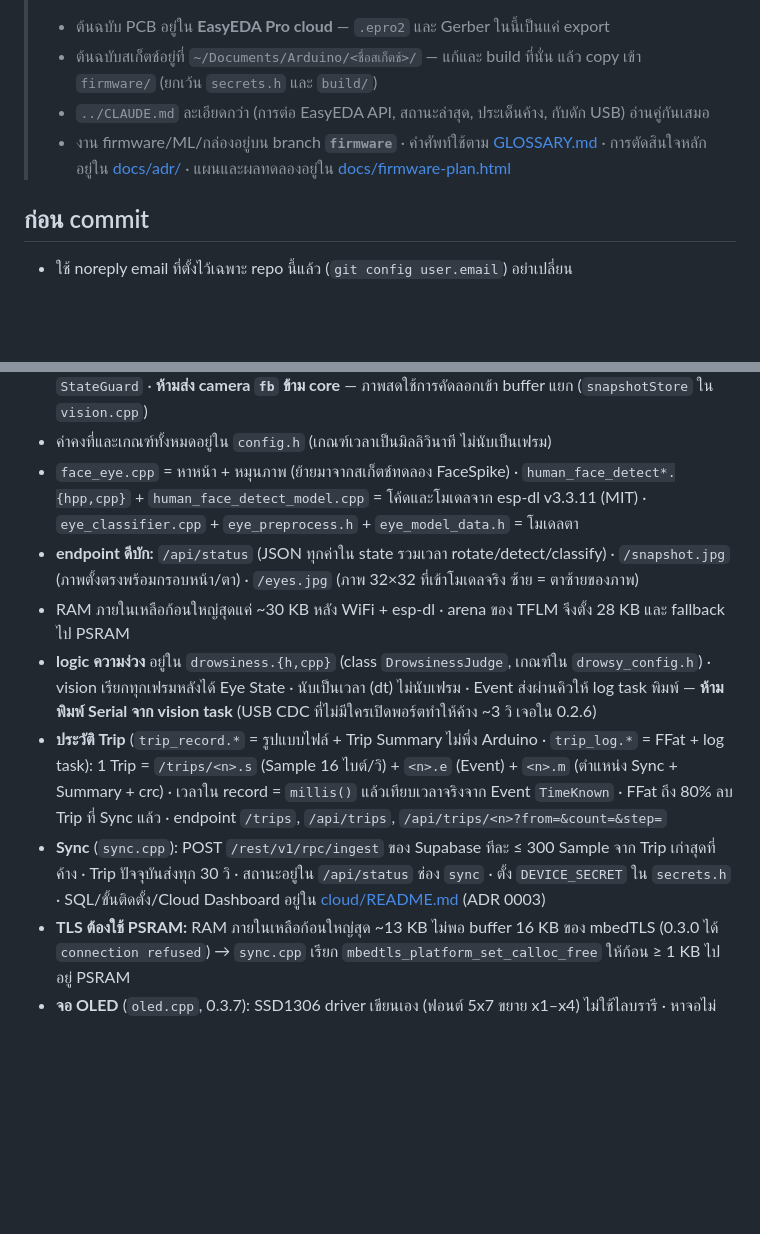
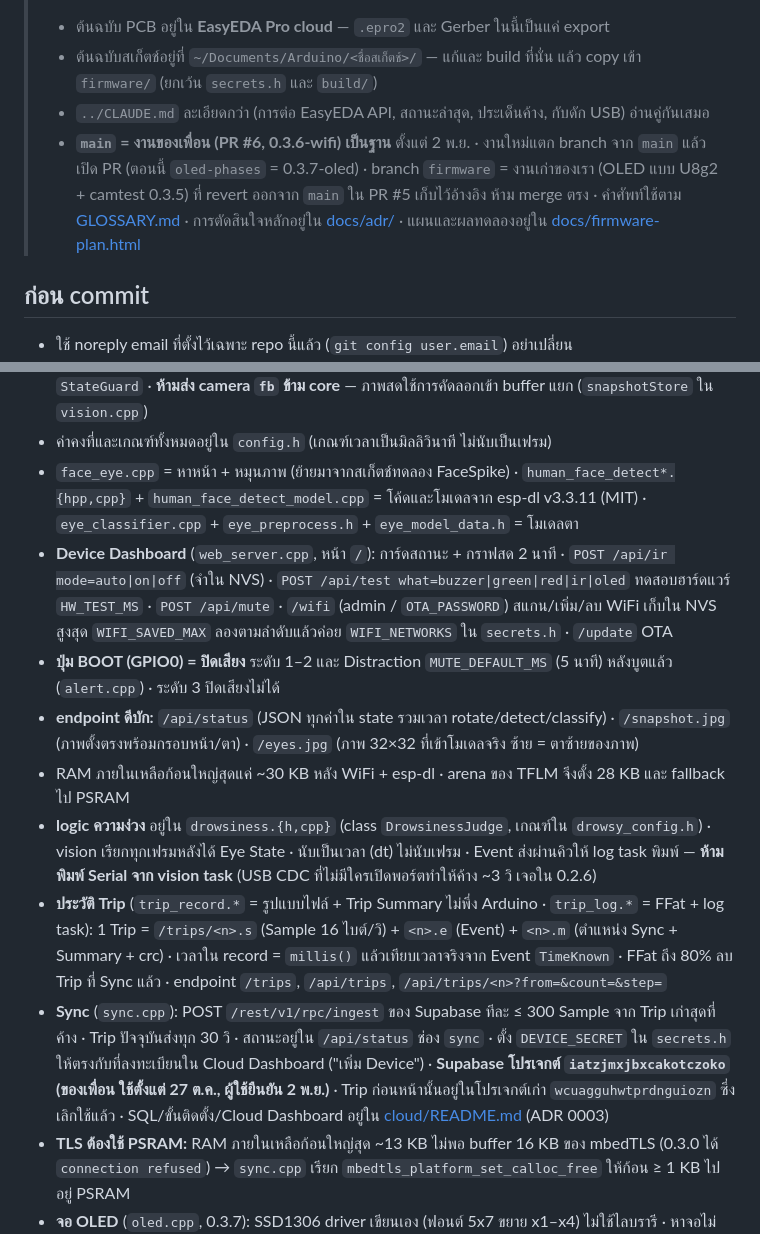
Before and after one commit to Franknakub/driver-drowsiness-detection, a Markdown page: CLAUDE.md, 2 parts joined by grey strips. Drawn GitHub-style; blank space fills up the shorter version.

```diff
--- a/CLAUDE.md
+++ b/CLAUDE.md
@@ -6,7 +6,7 @@ This file provides guidance to Claude Code (claude.ai/code) when working with co
 > - ต้นฉบับ PCB อยู่ใน **EasyEDA Pro cloud** — `.epro2` และ Gerber ในนี้เป็นแค่ export
 > - ต้นฉบับสเก็ตช์อยู่ที่ `~/Documents/Arduino/<ชื่อสเก็ตช์>/` — แก้และ build ที่นั่น แล้ว copy เข้า `firmware/` (ยกเว้น `secrets.h` และ `build/`)
 > - `../CLAUDE.md` ละเอียดกว่า (การต่อ EasyEDA API, สถานะล่าสุด, ประเด็นค้าง, กับดัก USB) อ่านคู่กันเสมอ
-> - งาน firmware/ML/กล่องอยู่บน branch **`firmware`** · คำศัพท์ใช้ตาม [GLOSSARY.md](GLOSSARY.md) · การตัดสินใจหลักอยู่ใน [docs/adr/](docs/adr/) · แผนและผลทดลองอยู่ใน [docs/firmware-plan.html](docs/firmware-plan.html)
+> - **`main` = งานของเพื่อน (PR #6, 0.3.6-wifi) เป็นฐาน** ตั้งแต่ 2 พ.ย. · งานใหม่แตก branch จาก `main` แล้วเปิด PR (ตอนนี้ `oled-phases` = 0.3.7-oled) · branch `firmware` = งานเก่าของเรา (OLED แบบ U8g2 + camtest 0.3.5) ที่ revert ออกจาก `main` ใน PR #5 เก็บไว้อ้างอิง ห้าม merge ตรง · คำศัพท์ใช้ตาม [GLOSSARY.md](GLOSSARY.md) · การตัดสินใจหลักอยู่ใน [docs/adr/](docs/adr/) · แผนและผลทดลองอยู่ใน [docs/firmware-plan.html](docs/firmware-plan.html)
 
 ## ก่อน commit
 
@@ -60,11 +60,13 @@ S=~/Documents/Arduino/DrowsyFW
 - task คุยกันผ่าน `SharedState` + mutex (`shared_state.h`) อ่านด้วย `stateSnapshot()` เขียนใน `StateGuard` · **ห้ามส่ง camera `fb` ข้าม core** — ภาพสดใช้การคัดลอกเข้า buffer แยก (`snapshotStore` ใน `vision.cpp`)
 - ค่าคงที่และเกณฑ์ทั้งหมดอยู่ใน `config.h` (เกณฑ์เวลาเป็นมิลลิวินาที ไม่นับเป็นเฟรม)
 - `face_eye.cpp` = หาหน้า + หมุนภาพ (ย้ายมาจากสเก็ตช์ทดลอง FaceSpike) · `human_face_detect*.{hpp,cpp}` + `human_face_detect_model.cpp` = โค้ดและโมเดลจาก esp-dl v3.3.11 (MIT) · `eye_classifier.cpp` + `eye_preprocess.h` + `eye_model_data.h` = โมเดลตา
+- **Device Dashboard** (`web_server.cpp`, หน้า `/`): การ์ดสถานะ + กราฟสด 2 นาที · `POST /api/ir mode=auto|on|off` (จำใน NVS) · `POST /api/test what=buzzer|green|red|ir|oled` ทดสอบฮาร์ดแวร์ `HW_TEST_MS` · `POST /api/mute` · `/wifi` (admin / `OTA_PASSWORD`) สแกน/เพิ่ม/ลบ WiFi เก็บใน NVS สูงสุด `WIFI_SAVED_MAX` ลองตามลำดับแล้วค่อย `WIFI_NETWORKS` ใน `secrets.h` · `/update` OTA
+- **ปุ่ม BOOT (GPIO0) = ปิดเสียง** ระดับ 1–2 และ Distraction `MUTE_DEFAULT_MS` (5 นาที) หลังบูตแล้ว (`alert.cpp`) · ระดับ 3 ปิดเสียงไม่ได้
 - **endpoint ดีบัก:** `/api/status` (JSON ทุกค่าใน state รวมเวลา rotate/detect/classify) · `/snapshot.jpg` (ภาพตั้งตรงพร้อมกรอบหน้า/ตา) · `/eyes.jpg` (ภาพ 32×32 ที่เข้าโมเดลจริง ซ้าย = ตาซ้ายของภาพ)
 - RAM ภายในเหลือก้อนใหญ่สุดแค่ ~30 KB หลัง WiFi + esp-dl · arena ของ TFLM จึงตั้ง 28 KB และ fallback ไป PSRAM
 - **logic ความง่วง** อยู่ใน `drowsiness.{h,cpp}` (class `DrowsinessJudge`, เกณฑ์ใน `drowsy_config.h`) · vision เรียกทุกเฟรมหลังได้ Eye State · นับเป็นเวลา (dt) ไม่นับเฟรม · Event ส่งผ่านคิวให้ log task พิมพ์ — **ห้ามพิมพ์ Serial จาก vision task** (USB CDC ที่ไม่มีใครเปิดพอร์ตทำให้ค้าง ~3 วิ เจอใน 0.2.6)
 - **ประวัติ Trip** (`trip_record.*` = รูปแบบไฟล์ + Trip Summary ไม่พึ่ง Arduino · `trip_log.*` = FFat + log task): 1 Trip = `/trips/<n>.s` (Sample 16 ไบต์/วิ) + `<n>.e` (Event) + `<n>.m` (ตำแหน่ง Sync + Summary + crc) · เวลาใน record = `millis()` แล้วเทียบเวลาจริงจาก Event `TimeKnown` · FFat ถึง 80% ลบ Trip ที่ Sync แล้ว · endpoint `/trips`, `/api/trips`, `/api/trips/<n>?from=&count=&step=`
-- **Sync** (`sync.cpp`): POST `/rest/v1/rpc/ingest` ของ Supabase ทีละ ≤ 300 Sample จาก Trip เก่าสุดที่ค้าง · Trip ปัจจุบันส่งทุก 30 วิ · สถานะอยู่ใน `/api/status` ช่อง `sync` · ตั้ง `DEVICE_SECRET` ใน `secrets.h` · SQL/ขั้นติดตั้ง/Cloud Dashboard อยู่ใน [cloud/README.md](cloud/README.md) (ADR 0003)
+- **Sync** (`sync.cpp`): POST `/rest/v1/rpc/ingest` ของ Supabase ทีละ ≤ 300 Sample จาก Trip เก่าสุดที่ค้าง · Trip ปัจจุบันส่งทุก 30 วิ · สถานะอยู่ใน `/api/status` ช่อง `sync` · ตั้ง `DEVICE_SECRET` ใน `secrets.h` ให้ตรงกับที่ลงทะเบียนใน Cloud Dashboard ("เพิ่ม Device") · **Supabase โปรเจกต์ `iatzjmxjbxcakotczoko` (ของเพื่อน ใช้ตั้งแต่ 27 ต.ค., ผู้ใช้ยืนยัน 2 พ.ย.)** · Trip ก่อนหน้านั้นอยู่ในโปรเจกต์เก่า `wcuagguhwtprdnguiozn` ซึ่งเลิกใช้แล้ว · SQL/ขั้นติดตั้ง/Cloud Dashboard อยู่ใน [cloud/README.md](cloud/README.md) (ADR 0003)
 - **TLS ต้องใช้ PSRAM:** RAM ภายในเหลือก้อนใหญ่สุด ~13 KB ไม่พอ buffer 16 KB ของ mbedTLS (0.3.0 ได้ `connection refused`) → `sync.cpp` เรียก `mbedtls_platform_set_calloc_free` ให้ก้อน ≥ 1 KB ไปอยู่ PSRAM
 - **จอ OLED** (`oled.cpp`, 0.3.7): SSD1306 driver เขียนเอง (ฟอนต์ 5x7 ขยาย x1–x4) ไม่ใช้ไลบรารี · หาจอไม่เจอ/จอหลุด ลองใหม่ทุก `OLED_RETRY_MS` · แสดงทีละหน้า ตัวใหญ่ 1 คำ + บรรทัดเล็ก ไม่กะพริบ หรี่จอด้วยเกณฑ์ LDR เดียวกับ IR (ผู้ใช้ตัดสิน 2 พ.ย.)
   - เฟสบูต: `CONNECTING` + ชื่อ WiFi ที่กำลังลอง (`staTrying`) → `WIFI OK` + ชื่อ WiFi / `NO WIFI` + ชื่อ AP ค้าง `OLED_WIFI_SHOW_MS` (รอ `staTried` = net ลองรอบแรกจบ)
```
Also changed, not shown: docs/STATUS.md (+15 -10 lines).
